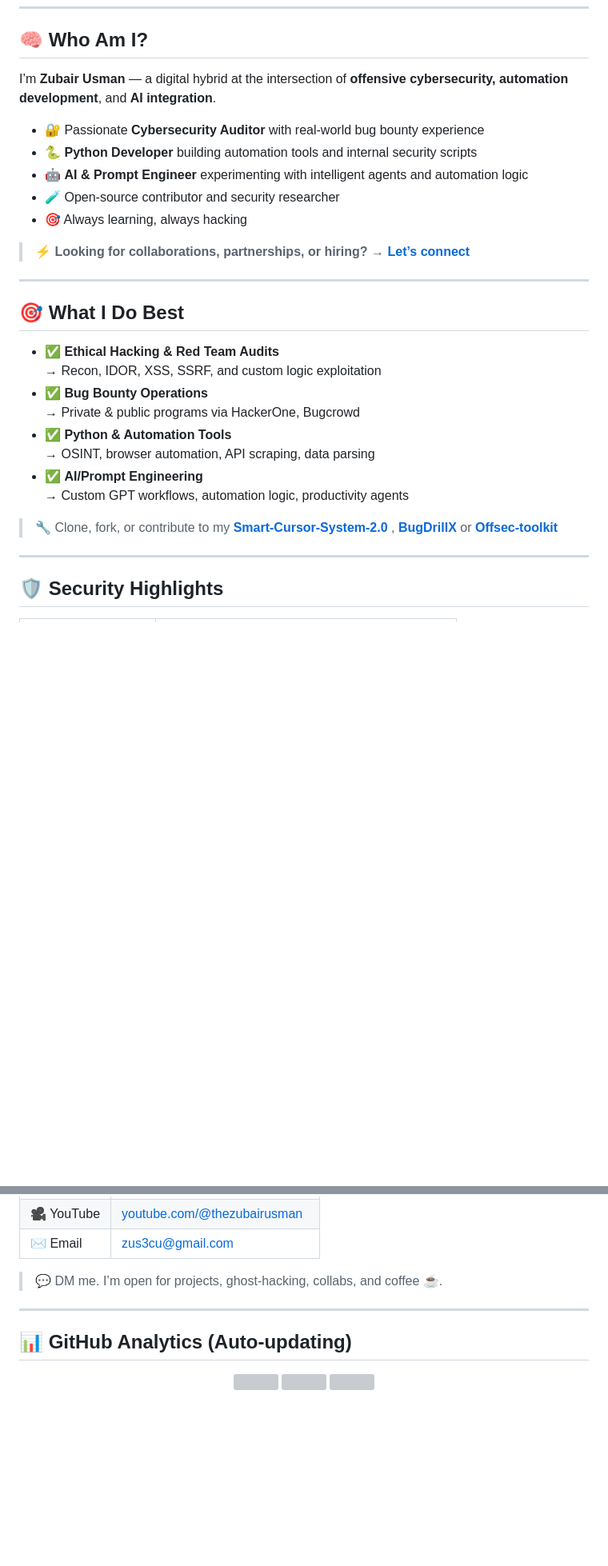
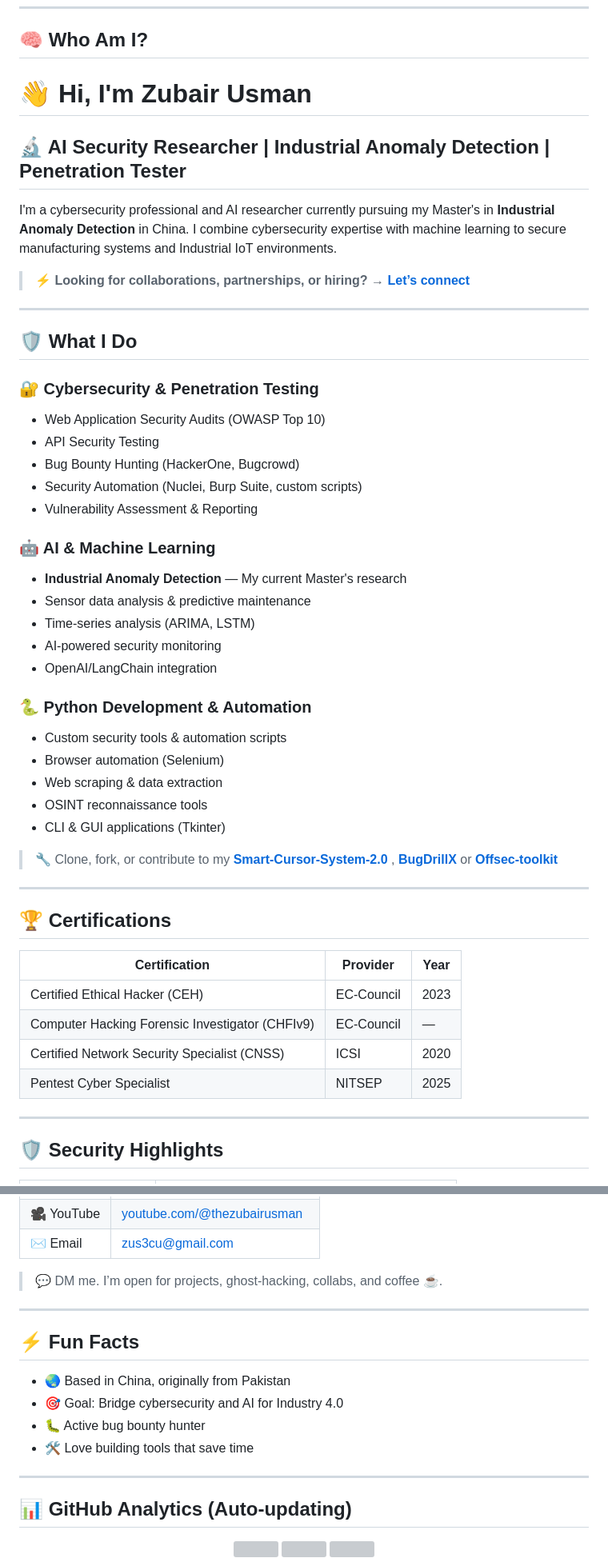
Before and after one commit to TheZubairUsman/thezubairusman, a Markdown page: README.md, 2 parts joined by grey strips. Shown at 80% size. GitHub-like rendering; blank space fills up the shorter version; grey boxes are pictures that could not be loaded.

```diff
--- a/README.md
+++ b/README.md
@@ -18,30 +18,51 @@
 
 ## 🧠 Who Am I?
 
-I’m **Zubair Usman** — a digital hybrid at the intersection of **offensive cybersecurity, automation development**, and **AI integration**.
+# 👋 Hi, I'm Zubair Usman
 
-- 🔐 Passionate **Cybersecurity Auditor** with real-world bug bounty experience
-- 🐍 **Python Developer** building automation tools and internal security scripts
-- 🤖 **AI & Prompt Engineer** experimenting with intelligent agents and automation logic
-- 🧪 Open-source contributor and security researcher
-- 🎯 Always learning, always hacking
+## 🔬 AI Security Researcher | Industrial Anomaly Detection | Penetration Tester
+
+I'm a cybersecurity professional and AI researcher currently pursuing my Master's in **Industrial Anomaly Detection** in China. I combine cybersecurity expertise with machine learning to secure manufacturing systems and Industrial IoT environments.
 
 > ⚡ **Looking for collaborations, partnerships, or hiring? → [Let’s connect](mailto:zus3cu@gmail.com)**
 
 ---
 
-## 🎯 What I Do Best
+## 🛡️ What I Do
 
-- ✅ **Ethical Hacking & Red Team Audits**
-  → Recon, IDOR, XSS, SSRF, and custom logic exploitation
-- ✅ **Bug Bounty Operations**
-  → Private & public programs via HackerOne, Bugcrowd
-- ✅ **Python & Automation Tools**
-  → OSINT, browser automation, API scraping, data parsing
-- ✅ **AI/Prompt Engineering**
-  → Custom GPT workflows, automation logic, productivity agents
+### 🔐 Cybersecurity & Penetration Testing
+- Web Application Security Audits (OWASP Top 10)
+- API Security Testing
+- Bug Bounty Hunting (HackerOne, Bugcrowd)
+- Security Automation (Nuclei, Burp Suite, custom scripts)
+- Vulnerability Assessment & Reporting
+
+### 🤖 AI & Machine Learning
+- **Industrial Anomaly Detection** — My current Master's research
+- Sensor data analysis & predictive maintenance
+- Time-series analysis (ARIMA, LSTM)
+- AI-powered security monitoring
+- OpenAI/LangChain integration
+
+### 🐍 Python Development & Automation
+- Custom security tools & automation scripts
+- Browser automation (Selenium)
+- Web scraping & data extraction
+- OSINT reconnaissance tools
+- CLI & GUI applications (Tkinter)
 
 > 🔧 Clone, fork, or contribute to my [**Smart-Cursor-System-2.0**](https://github.com/thezubairusman/Smart-Cursor-System-2.0) , [**BugDrillX**](https://github.com/thezubairusman/BugDrillX) or [**Offsec-toolkit**](https://github.com/thezubairusman/offsec-toolkit)
+
+---
+
+## 🏆 Certifications
+
+| Certification | Provider | Year |
+|--------------|----------|------|
+| Certified Ethical Hacker (CEH) | EC-Council | 2023 |
+| Computer Hacking Forensic Investigator (CHFIv9) | EC-Council | — |
+| Certified Network Security Specialist (CNSS) | ICSI | 2020 |
+| Pentest Cyber Specialist | NITSEP | 2025 |
 
 ---
 
@@ -127,6 +172,15 @@ I provide professional cybersecurity and development services tailored to startu
 
 ---
 
+## ⚡ Fun Facts
+
+- 🌏 Based in China, originally from Pakistan
+- 🎯 Goal: Bridge cybersecurity and AI for Industry 4.0
+- 🐛 Active bug bounty hunter
+- 🛠️ Love building tools that save time
+
+---
+
 ## 📊 GitHub Analytics (Auto-updating)
 
 <p align="center">
```
Also changed, not shown: other parts of README.md (+24 -0 lines).
